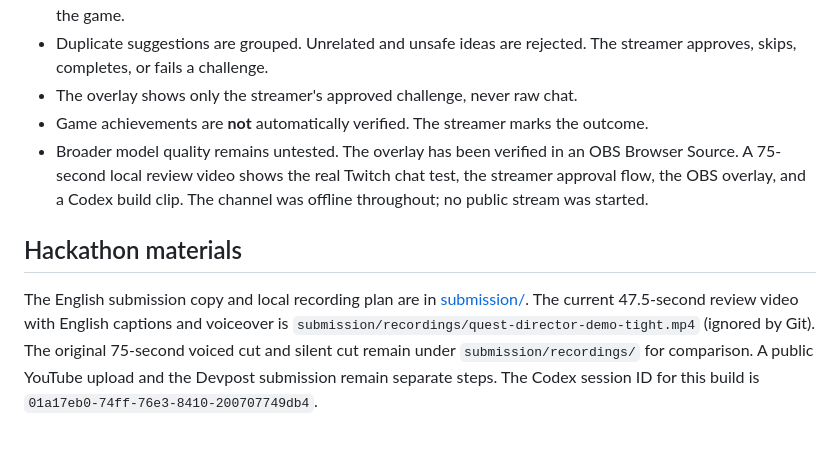
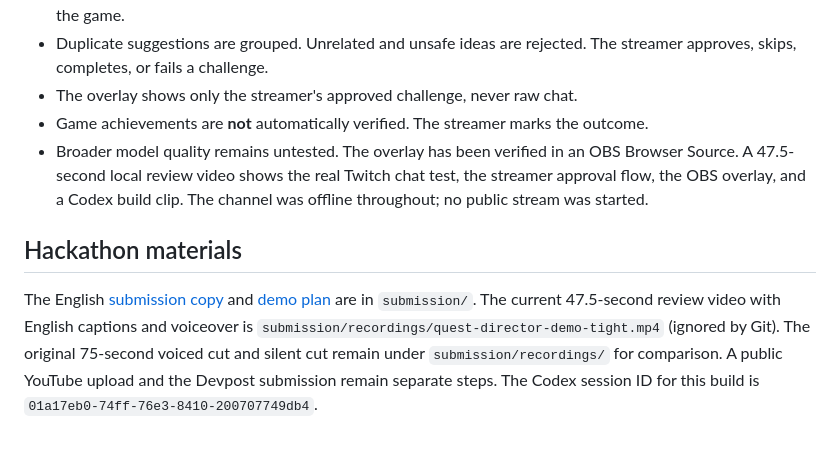
Before and after one commit to temirrllan/quest-director, a Markdown page: README.md, the part around the change. Drawn GitHub-style.

Commit message:
Align public docs with final demo cut

```diff
--- a/README.md
+++ b/README.md
@@ -41,8 +41,8 @@ The access token is validated with Twitch and kept only in the local server proc
 - Duplicate suggestions are grouped. Unrelated and unsafe ideas are rejected. The streamer approves, skips, completes, or fails a challenge.
 - The overlay shows only the streamer's approved challenge, never raw chat.
 - Game achievements are **not** automatically verified. The streamer marks the outcome.
-- Broader model quality remains untested. The overlay has been verified in an OBS Browser Source. A 75-second local review video shows the real Twitch chat test, the streamer approval flow, the OBS overlay, and a Codex build clip. The channel was offline throughout; no public stream was started.
+- Broader model quality remains untested. The overlay has been verified in an OBS Browser Source. A 47.5-second local review video shows the real Twitch chat test, the streamer approval flow, the OBS overlay, and a Codex build clip. The channel was offline throughout; no public stream was started.
 
 ## Hackathon materials
 
-The English submission copy and local recording plan are in [submission/](submission/). The current 47.5-second review video with English captions and voiceover is `submission/recordings/quest-director-demo-tight.mp4` (ignored by Git). The original 75-second voiced cut and silent cut remain under `submission/recordings/` for comparison. A public YouTube upload and the Devpost submission remain separate steps. The Codex session ID for this build is `01a17eb0-74ff-76e3-8410-200707749db4`.
+The English [submission copy](submission/DEVPOST.md) and [demo plan](submission/DEMO.md) are in `submission/`. The current 47.5-second review video with English captions and voiceover is `submission/recordings/quest-director-demo-tight.mp4` (ignored by Git). The original 75-second voiced cut and silent cut remain under `submission/recordings/` for comparison. A public YouTube upload and the Devpost submission remain separate steps. The Codex session ID for this build is `01a17eb0-74ff-76e3-8410-200707749db4`.
```
Also changed, not shown: submission/DEMO.md (+9 -7 lines).
